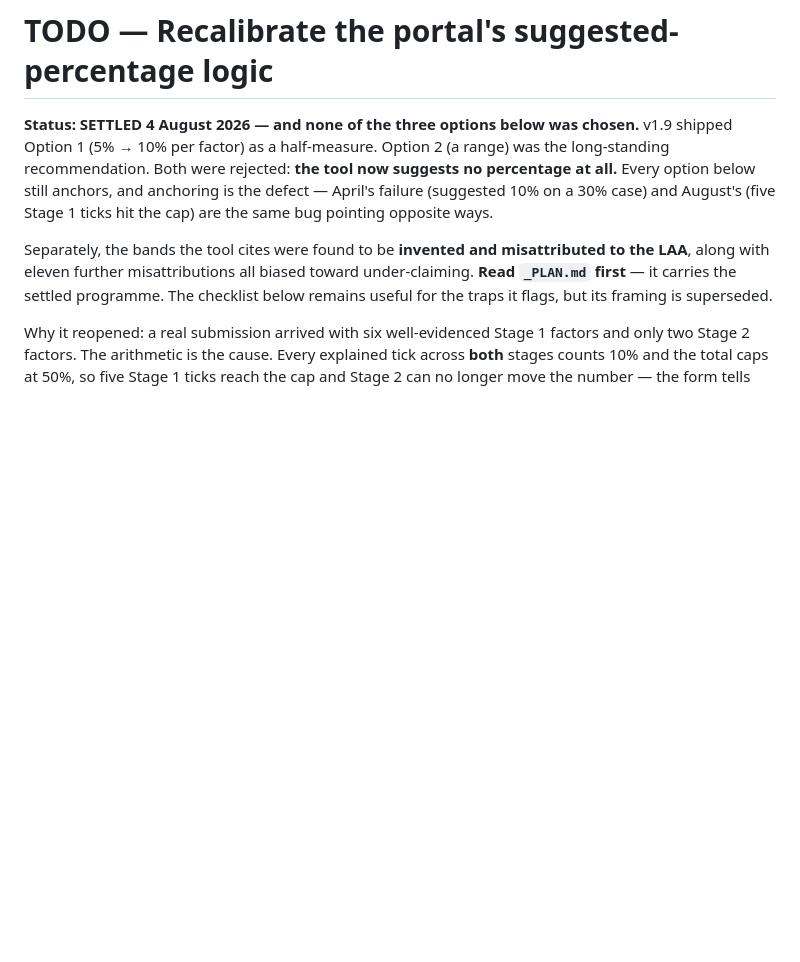
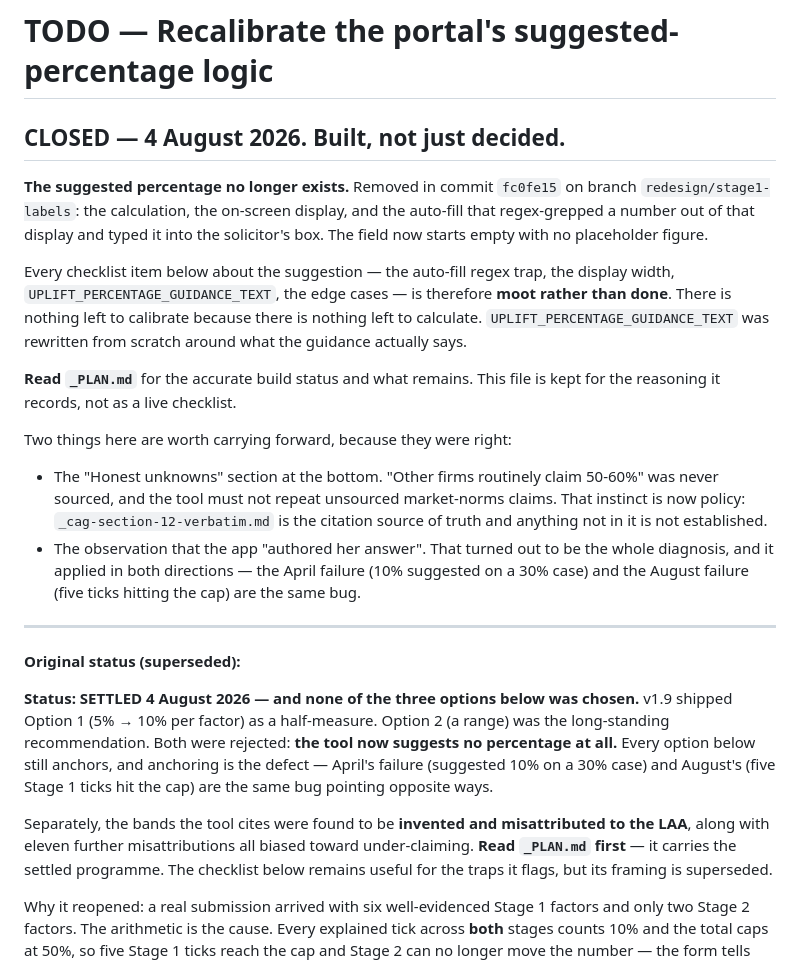
Before and after one commit to thescoop/upliftCollator, a Markdown page: to-do.md, the part around the change. Rendered like a GitHub page; blank space fills up the shorter version.

```diff
--- a/to-do.md
+++ b/to-do.md
@@ -1,4 +1,34 @@
 # TODO — Recalibrate the portal's suggested-percentage logic
+
+## CLOSED — 4 August 2026. Built, not just decided.
+
+**The suggested percentage no longer exists.** Removed in commit `fc0fe15` on branch
+`redesign/stage1-labels`: the calculation, the on-screen display, and the auto-fill that
+regex-grepped a number out of that display and typed it into the solicitor's box. The
+field now starts empty with no placeholder figure.
+
+Every checklist item below about the suggestion — the auto-fill regex trap, the display
+width, `UPLIFT_PERCENTAGE_GUIDANCE_TEXT`, the edge cases — is therefore **moot rather
+than done**. There is nothing left to calibrate because there is nothing left to
+calculate. `UPLIFT_PERCENTAGE_GUIDANCE_TEXT` was rewritten from scratch around what the
+guidance actually says.
+
+**Read `_PLAN.md`** for the accurate build status and what remains. This file is kept
+for the reasoning it records, not as a live checklist.
+
+Two things here are worth carrying forward, because they were right:
+
+- The "Honest unknowns" section at the bottom. "Other firms routinely claim 50-60%" was
+  never sourced, and the tool must not repeat unsourced market-norms claims. That
+  instinct is now policy: `_cag-section-12-verbatim.md` is the citation source of truth
+  and anything not in it is not established.
+- The observation that the app "authored her answer". That turned out to be the whole
+  diagnosis, and it applied in both directions — the April failure (10% suggested on a
+  30% case) and the August failure (five ticks hitting the cap) are the same bug.
+
+---
+
+**Original status (superseded):**
 
 **Status: SETTLED 4 August 2026 — and none of the three options below was chosen.**
 v1.9 shipped Option 1 (5% → 10% per factor) as a half-measure. Option 2 (a range)
```
Also changed, not shown: _narrator/HANDOFF.md (+37 -4 lines).
